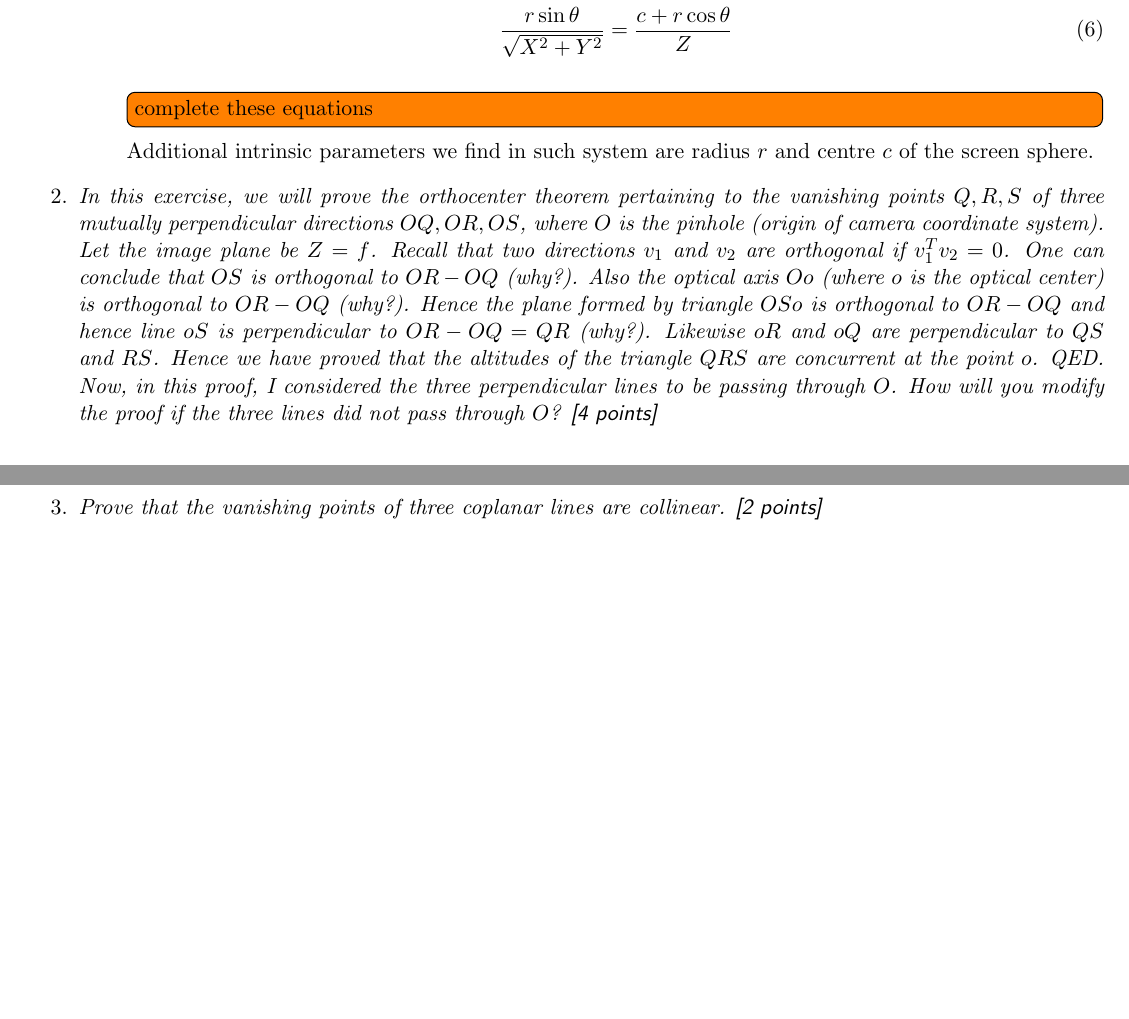
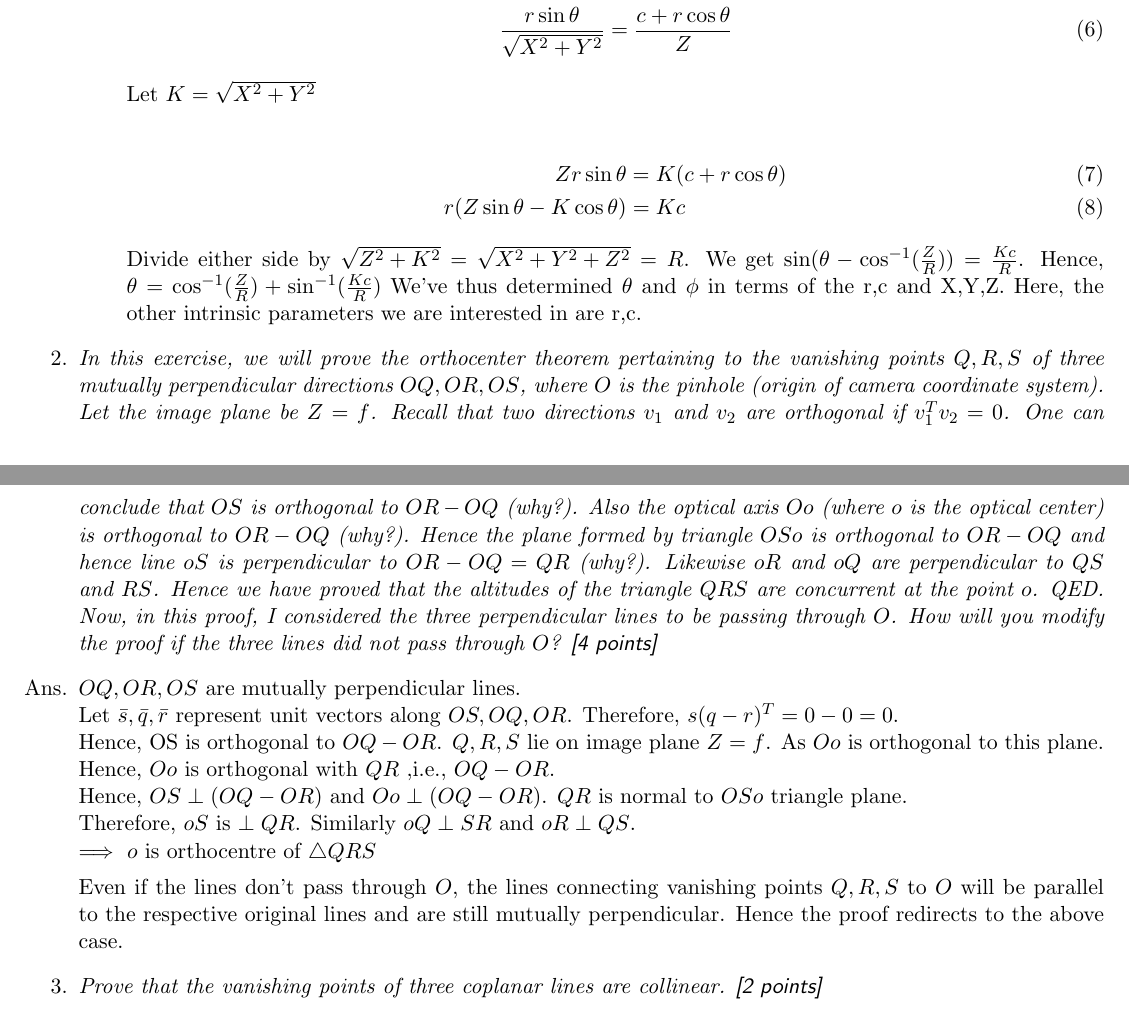
Before and after one commit to chsasank/CV, a LaTeX problem sheet (HW1/hw1ans.tex): two parts of pages 1 and 2 of 5, joined at a grey line, cut so that both start at the same text, the shorter picture padded with empty space. Compiled offline with pdfLaTeX.

Commit message:
I've completed Q.1 and Q.2.

```diff
--- a/HW1/hw1ans.tex
+++ b/HW1/hw1ans.tex
@@ -35,13 +35,31 @@
 		\frac{r\sin{\theta}\sin{\phi}}{Y} &= \frac{c+r\cos{\theta}}{Z}\\
 		\frac{r\sin{\theta}}{\sqrt{X^2+Y^2}} &= \frac{c+r\cos{\theta}}{Z}
 	\end{align}
-	\todo[inline]{complete these equations}
+	Let $K=\sqrt{X^2+Y^2}$
 
-	Additional intrinsic parameters we find in such system are radius $r$ and centre $c$ of the screen sphere.
+	\begin{align}
+	 Zr\sin{\theta}&=K(c+r\cos{\theta})\\
+	 r(Z\sin{\theta}-K\cos{\theta})&=Kc
+	\end{align}
+	Divide either side by $\sqrt{Z^2+K^2}=\sqrt{X^2+Y^2+Z^2}=R$.
+	We get $\sin(\theta-\cos^{-1}(\frac{Z}{R}))=\frac{Kc}{R}$. Hence,
+	$\theta=\cos^{-1}(\frac{Z}{R})+\sin^{-1}(\frac{Kc}{R})$
+	%\todo[inline]{complete these equations}
+We've thus determined $\theta$ and $\phi$ in terms of the r,c and X,Y,Z. Here, the other intrinsic parameters we are interested in are r,c.
+
 \end{itemize}
 
 
 \item \textit{In this exercise, we will prove the orthocenter theorem pertaining to the vanishing points $Q,R,S$ of three mutually perpendicular directions $OQ, OR, OS$, where $O$ is the pinhole (origin of camera coordinate system). Let the image plane be $Z = f$. Recall that two directions $v_1$ and $v_2$ are orthogonal if $v^T_1 v_2 = 0$. One can conclude that $OS$ is orthogonal to $OR-OQ$ (why?). Also the optical axis $Oo$ (where $o$ is the optical center) is orthogonal to $OR-OQ$ (why?). Hence the plane formed by triangle $OSo$ is orthogonal to $OR-OQ$ and hence line $oS$ is perpendicular to $OR-OQ = QR$ (why?). Likewise $oR$ and $oQ$ are perpendicular to $QS$ and $RS$. Hence we have proved that the altitudes of the triangle $QRS$ are concurrent at the point $o$. QED. Now, in this proof, I considered the three perpendicular lines to be passing through $O$. How will you modify the proof if the three lines did not pass through $O$? \textsf{[4 points]}}
+\item[Ans.] $OQ, OR, OS$ are mutually perpendicular lines.\newline
+Let $\bar{s},\bar{q},\bar{r}$ represent unit vectors along $OS, OQ,OR$. Therefore, $s(q-r)^{T}=0-0=0$.\newline
+Hence, OS is orthogonal to $OQ-OR$. $Q,R,S$ lie on image plane $Z=f$. As $Oo$ is orthogonal to this plane. Hence, $Oo$ is orthogonal with $QR$ ,i.e., $OQ-OR$.\newline
+Hence, $OS\perp(OQ-OR)$ and $Oo\perp(OQ-OR)$. $QR$ is normal to $OSo$ triangle plane.\newline
+Therefore, $oS$ is $\perp QR$. Similarly $oQ \perp SR$ and $oR \perp QS$. \newline
+$\implies$ $o$ is orthocentre of $\triangle QRS$
+
+Even if the lines don't pass through $O$, the lines connecting vanishing points $Q,R,S$ to $O$ will be parallel to the respective original lines and are still mutually perpendicular. Hence the proof redirects to the above case.
+
 
 \item \textit{Prove that the vanishing points of three coplanar lines are collinear. \textsf{[2 points]}}
 \begin{itemize}
```
Also changed, not shown: HW1/hw1ans.pdf, 7 other files.
